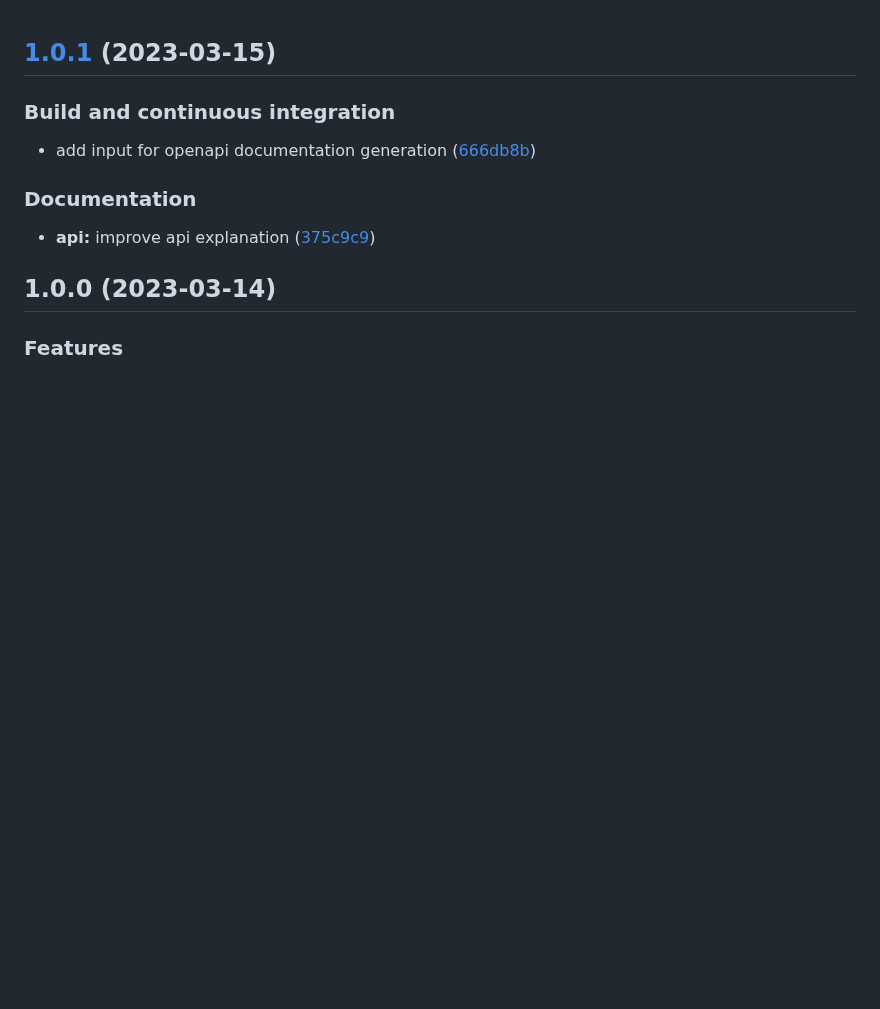
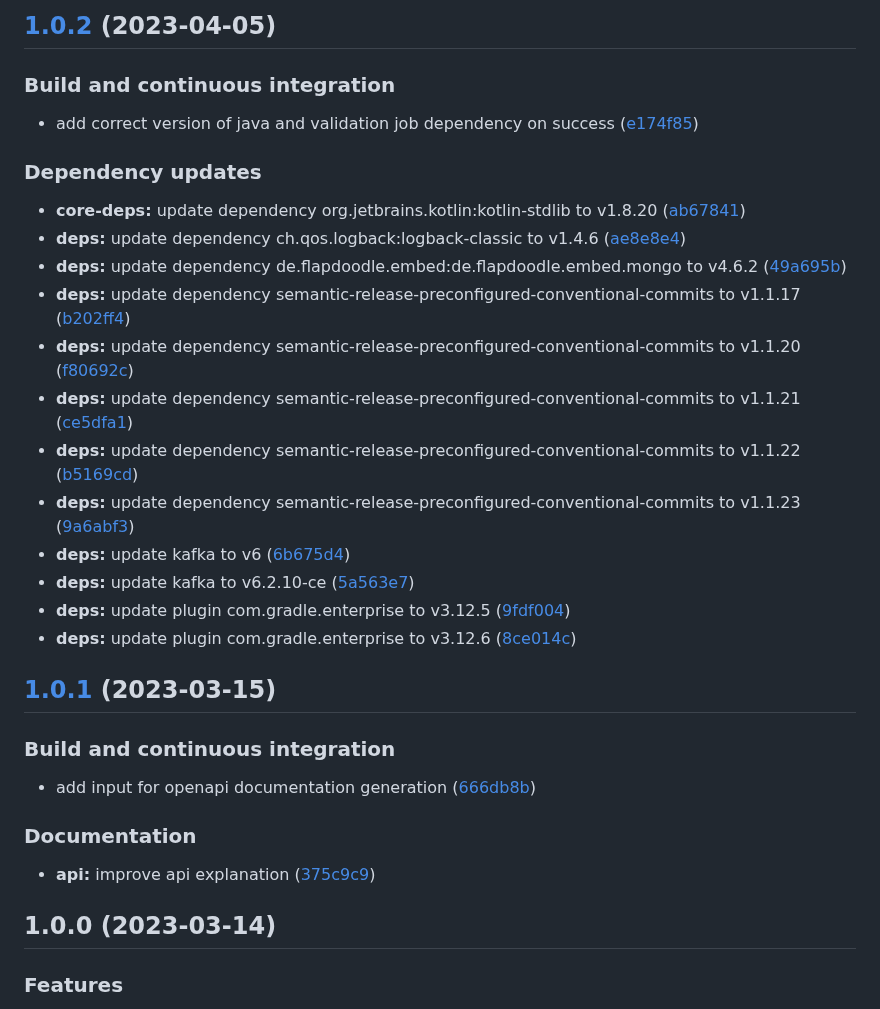
Before and after one commit to SmartOperatingBlock/staff-tracking-microservice, a Markdown page: CHANGELOG.md, the part around the change. Rendered like a GitHub page; blank space fills up the shorter version.

Commit message:
chore(release)!: [skip ci] 1.0.2 released

```diff
--- a/CHANGELOG.md
+++ b/CHANGELOG.md
@@ -1,3 +1,26 @@
+## [1.0.2](https://github.com/SmartOperatingBlock/staff-tracking-microservice/compare/1.0.1...1.0.2) (2023-04-05)
+
+
+### Build and continuous integration
+
+* add correct version of java and validation job dependency on success ([e174f85](https://github.com/SmartOperatingBlock/staff-tracking-microservice/commit/e174f853ea524db5cb5801303be1fd31dcad66c0))
+
+
+### Dependency updates
+
+* **core-deps:** update dependency org.jetbrains.kotlin:kotlin-stdlib to v1.8.20 ([ab67841](https://github.com/SmartOperatingBlock/staff-tracking-microservice/commit/ab678410b45c57952f397bf02b23a27824da9243))
+* **deps:** update dependency ch.qos.logback:logback-classic to v1.4.6 ([ae8e8e4](https://github.com/SmartOperatingBlock/staff-tracking-microservice/commit/ae8e8e4c64b5b23814df3e7fe3c035b208654fa3))
+* **deps:** update dependency de.flapdoodle.embed:de.flapdoodle.embed.mongo to v4.6.2 ([49a695b](https://github.com/SmartOperatingBlock/staff-tracking-microservice/commit/49a695bfd1e676310a3e5f952d39089ed1a6ca85))
+* **deps:** update dependency semantic-release-preconfigured-conventional-commits to v1.1.17 ([b202ff4](https://github.com/SmartOperatingBlock/staff-tracking-microservice/commit/b202ff4aee5dcdfa62b81db868dda85552b52d3f))
+* **deps:** update dependency semantic-release-preconfigured-conventional-commits to v1.1.20 ([f80692c](https://github.com/SmartOperatingBlock/staff-tracking-microservice/commit/f80692c5c801b3b9ab85cfb382848f99a0d6c377))
+* **deps:** update dependency semantic-release-preconfigured-conventional-commits to v1.1.21 ([ce5dfa1](https://github.com/SmartOperatingBlock/staff-tracking-microservice/commit/ce5dfa18e12d1bc9b9eb994aa6d2edd2a6030b6c))
+* **deps:** update dependency semantic-release-preconfigured-conventional-commits to v1.1.22 ([b5169cd](https://github.com/SmartOperatingBlock/staff-tracking-microservice/commit/b5169cd3beb1ca0589b54428b44617e2c9d8d7f2))
+* **deps:** update dependency semantic-release-preconfigured-conventional-commits to v1.1.23 ([9a6abf3](https://github.com/SmartOperatingBlock/staff-tracking-microservice/commit/9a6abf338a175f299fb0044a1bbd8e4f55188c59))
+* **deps:** update kafka to v6 ([6b675d4](https://github.com/SmartOperatingBlock/staff-tracking-microservice/commit/6b675d4eeb5008ae15e8292749c4f1ad3ca54311))
+* **deps:** update kafka to v6.2.10-ce ([5a563e7](https://github.com/SmartOperatingBlock/staff-tracking-microservice/commit/5a563e798e265f1fdd57e2c2da0fd3260dd7e7b7))
+* **deps:** update plugin com.gradle.enterprise to v3.12.5 ([9fdf004](https://github.com/SmartOperatingBlock/staff-tracking-microservice/commit/9fdf0041506a57ada5a617dcf0313ec13b47d700))
+* **deps:** update plugin com.gradle.enterprise to v3.12.6 ([8ce014c](https://github.com/SmartOperatingBlock/staff-tracking-microservice/commit/8ce014cae64fab9f613ce550a6875546cbd487ef))
+
 ## [1.0.1](https://github.com/SmartOperatingBlock/staff-tracking-microservice/compare/1.0.0...1.0.1) (2023-03-15)
 
 
```
